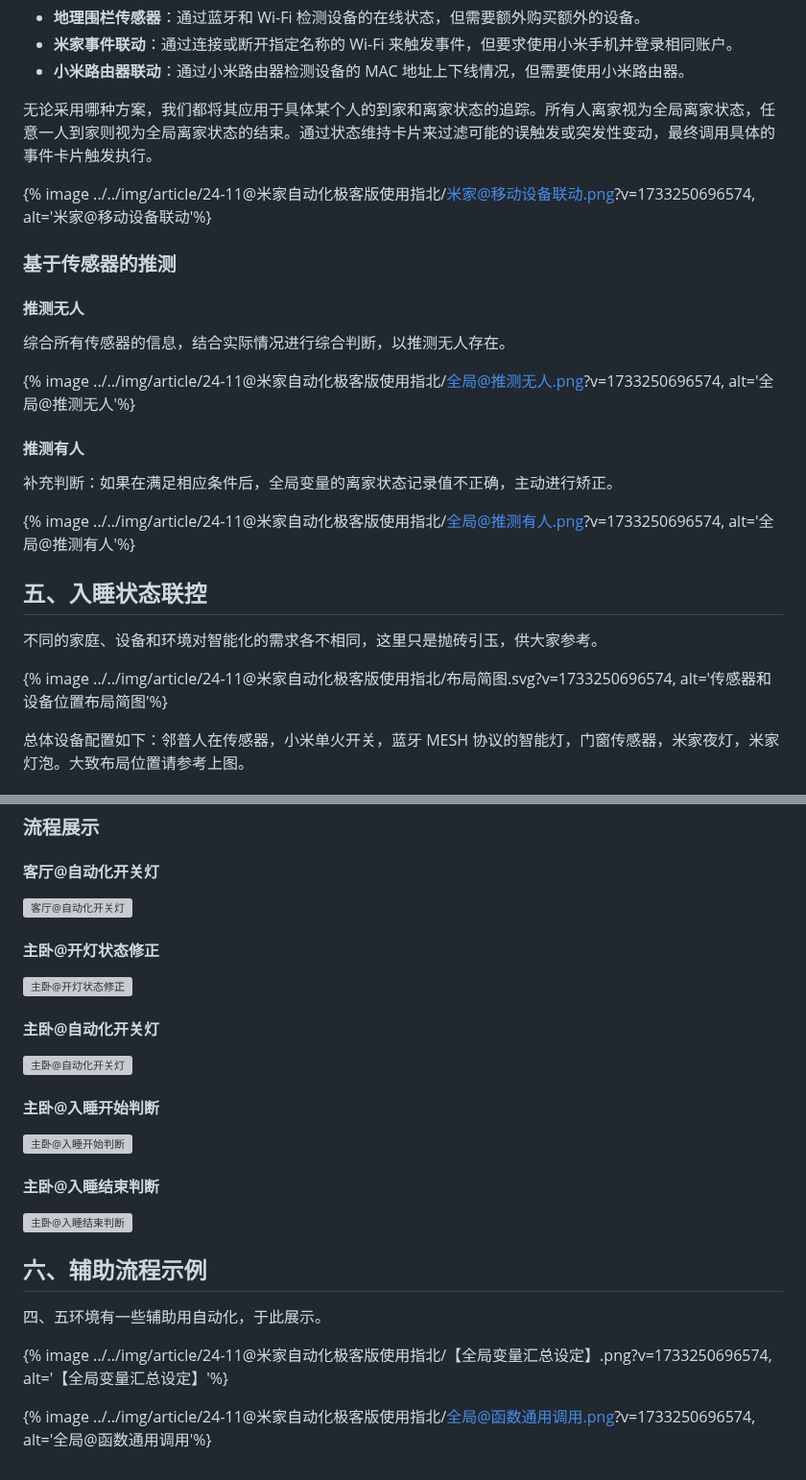
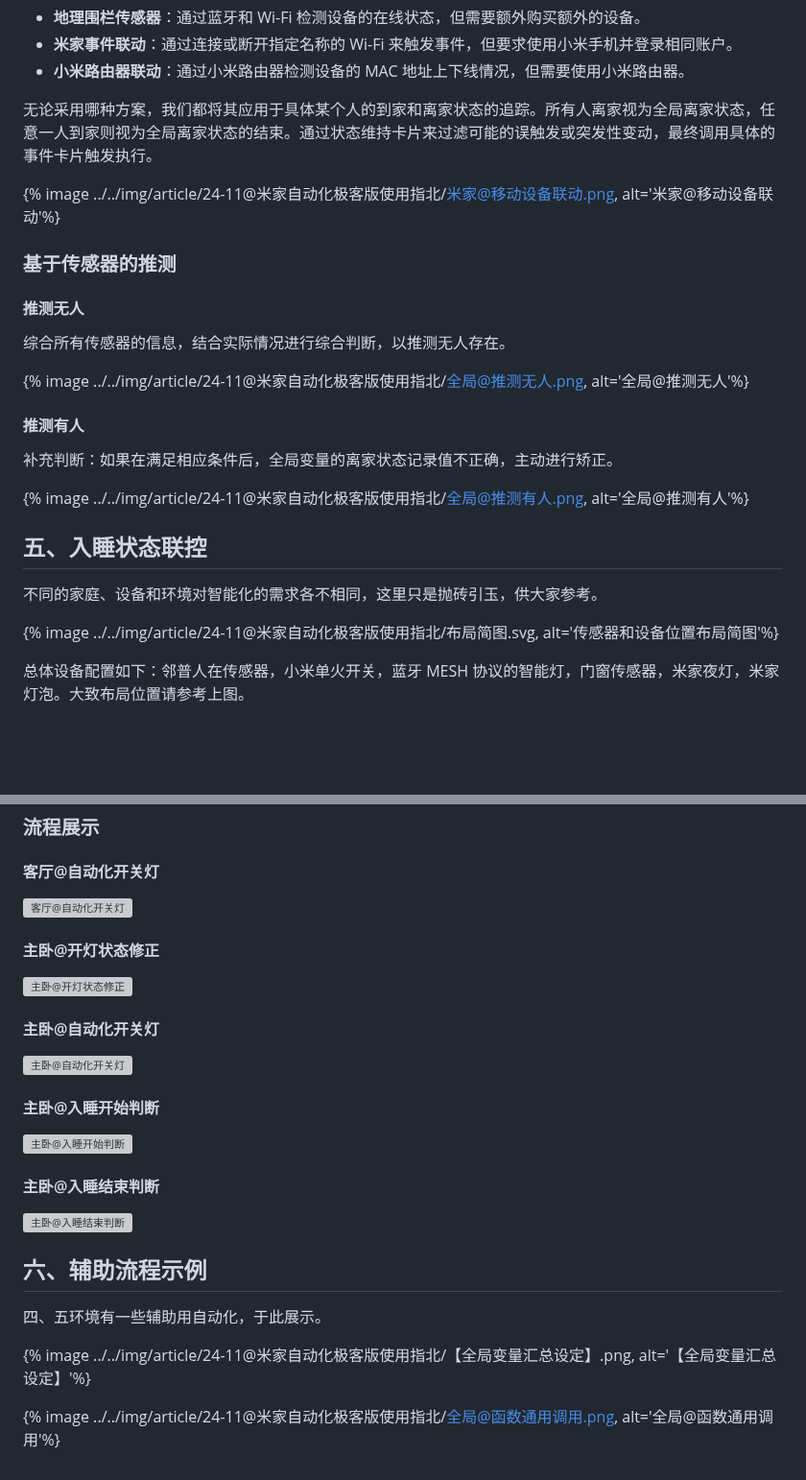
Before and after one commit to inkss/markdown, a Markdown page: Hexo/2024/24-11@米家自动化极客版使用指北.md, 2 parts joined by grey strips. Shown at 96% size. Rendered like a GitHub page; blank space fills up the shorter version; grey boxes are pictures that could not be loaded.

```diff
--- a/Hexo/2024/24-11@米家自动化极客版使用指北.md
+++ b/Hexo/2024/24-11@米家自动化极客版使用指北.md
@@ -189,7 +189,7 @@ abbrlink: 78a787b3
 
 无论采用哪种方案，我们都将其应用于具体某个人的到家和离家状态的追踪。所有人离家视为全局离家状态，任意一人到家则视为全局离家状态的结束。通过状态维持卡片来过滤可能的误触发或突发性变动，最终调用具体的事件卡片触发执行。
 
-{% image ../../img/article/24-11@米家自动化极客版使用指北/米家@移动设备联动.png?v=1733250696574, alt='米家@移动设备联动'%}
+{% image ../../img/article/24-11@米家自动化极客版使用指北/米家@移动设备联动.png, alt='米家@移动设备联动'%}
 
 ### 基于传感器的推测
 
@@ -197,19 +197,19 @@ abbrlink: 78a787b3
 
 综合所有传感器的信息，结合实际情况进行综合判断，以推测无人存在。
 
-{% image ../../img/article/24-11@米家自动化极客版使用指北/全局@推测无人.png?v=1733250696574, alt='全局@推测无人'%}
+{% image ../../img/article/24-11@米家自动化极客版使用指北/全局@推测无人.png, alt='全局@推测无人'%}
 
 #### 推测有人
 
 补充判断：如果在满足相应条件后，全局变量的离家状态记录值不正确，主动进行矫正。
 
-{% image ../../img/article/24-11@米家自动化极客版使用指北/全局@推测有人.png?v=1733250696574, alt='全局@推测有人'%}
+{% image ../../img/article/24-11@米家自动化极客版使用指北/全局@推测有人.png, alt='全局@推测有人'%}
 
 ## 五、入睡状态联控
 
 不同的家庭、设备和环境对智能化的需求各不相同，这里只是抛砖引玉，供大家参考。
 
-{% image ../../img/article/24-11@米家自动化极客版使用指北/布局简图.svg?v=1733250696574, alt='传感器和设备位置布局简图'%}
+{% image ../../img/article/24-11@米家自动化极客版使用指北/布局简图.svg, alt='传感器和设备位置布局简图'%}
 
 总体设备配置如下：邻普人在传感器，小米单火开关，蓝牙 MESH 协议的智能灯，门窗传感器，米家夜灯，米家灯泡。大致布局位置请参考上图。
 
@@ -330,6 +330,6 @@ abbrlink: 78a787b3
 
 四、五环境有一些辅助用自动化，于此展示。
 
-{% image ../../img/article/24-11@米家自动化极客版使用指北/【全局变量汇总设定】.png?v=1733250696574, alt='【全局变量汇总设定】'%}
+{% image ../../img/article/24-11@米家自动化极客版使用指北/【全局变量汇总设定】.png, alt='【全局变量汇总设定】'%}
 
-{% image ../../img/article/24-11@米家自动化极客版使用指北/全局@函数通用调用.png?v=1733250696574, alt='全局@函数通用调用'%}
+{% image ../../img/article/24-11@米家自动化极客版使用指北/全局@函数通用调用.png, alt='全局@函数通用调用'%}
```
Also changed, not shown: other parts of Hexo/2024/24-11@米家自动化极客版使用指北.md (+20 -20 lines).
